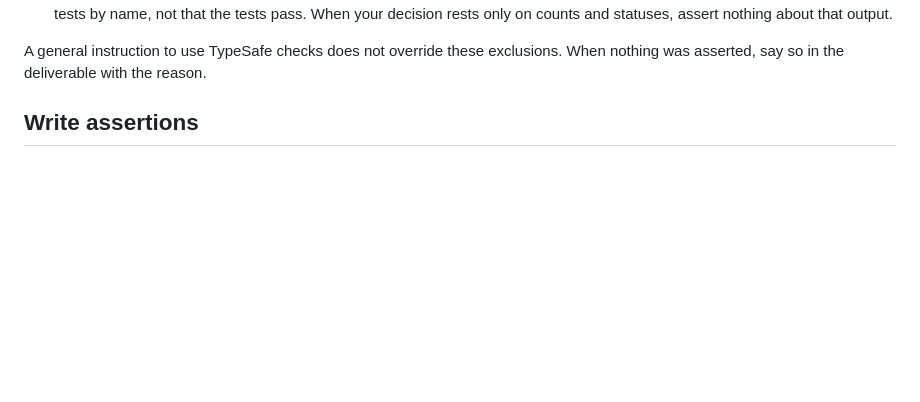
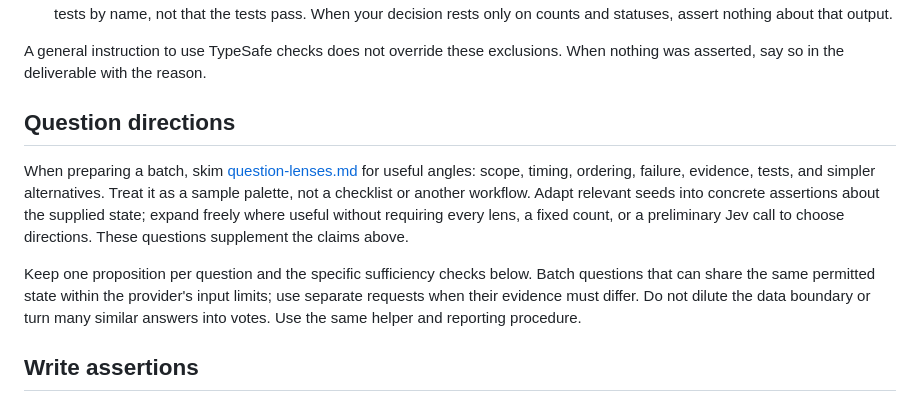
Before and after one commit to annenpolka/skills, a Markdown page: jev-crosscheck/SKILL.md, the part around the change. Rendered like a GitHub page; blank space fills up the shorter version.

Commit message:
Use the question palette when preparing crosscheck batches
Add a short pointer to optional question directions while preserving the
existing assertion, sufficiency, inspection, disclosure, and reporting rules.
No new helper, fixed question quota, or mandatory exploration workflow.

```diff
--- a/jev-crosscheck/SKILL.md
+++ b/jev-crosscheck/SKILL.md
@@ -53,6 +53,20 @@ Do not assert only these:
 
 A general instruction to use TypeSafe checks does not override these exclusions.
 When nothing was asserted, say so in the deliverable with the reason.
+
+## Question directions
+
+When preparing a batch, skim [question-lenses.md](references/question-lenses.md)
+for useful angles: scope, timing, ordering, failure, evidence, tests, and simpler
+alternatives. Treat it as a sample palette, not a checklist or another workflow.
+Adapt relevant seeds into concrete assertions about the supplied state; expand
+freely where useful without requiring every lens, a fixed count, or a preliminary
+Jev call to choose directions. These questions supplement the claims above.
+
+Keep one proposition per question and the specific sufficiency checks below. Batch
+questions that can share the same permitted state within the provider's input limits;
+use separate requests when their evidence must differ. Do not dilute the data boundary
+or turn many similar answers into votes. Use the same helper and reporting procedure.
 
 ## Write assertions
 
```
